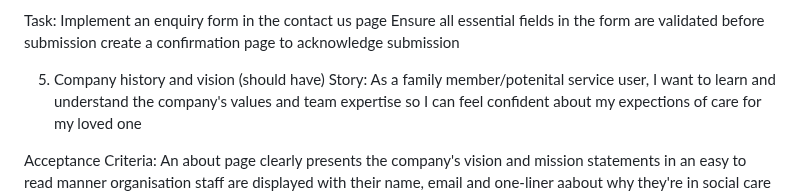
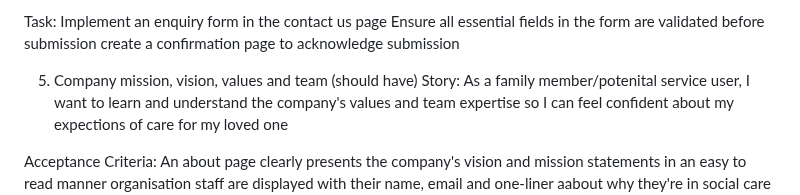
Before and after one commit to tumelo-maja/delicate-care, a Markdown page: README.md, the part around the change. Rendered like a GitHub page.

Commit message:
Update readme user story: company mission, vision, values and team

```diff
--- a/README.md
+++ b/README.md
@@ -89,7 +89,7 @@ Implement an enquiry form in the contact us page
 Ensure all essential fields in the form are validated before submission
 create a confirmation page to acknowledge submission
 
-5) Company history and vision (should have)
+5) Company mission, vision, values and team (should have)
 Story:
 As a family member/potenital service user, I want to learn and understand the company's values and team expertise so I can feel confident about my expections of care for my loved one
 
```
